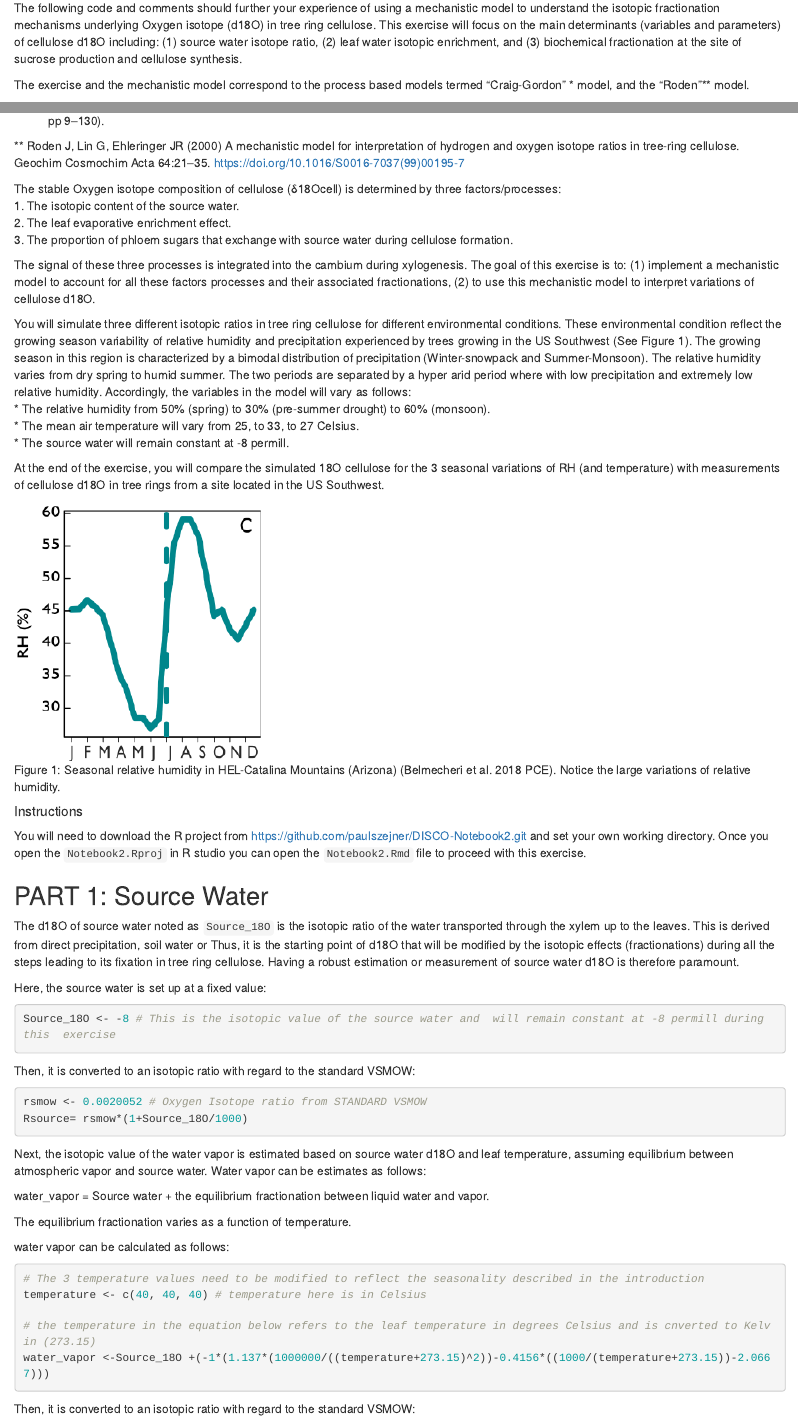
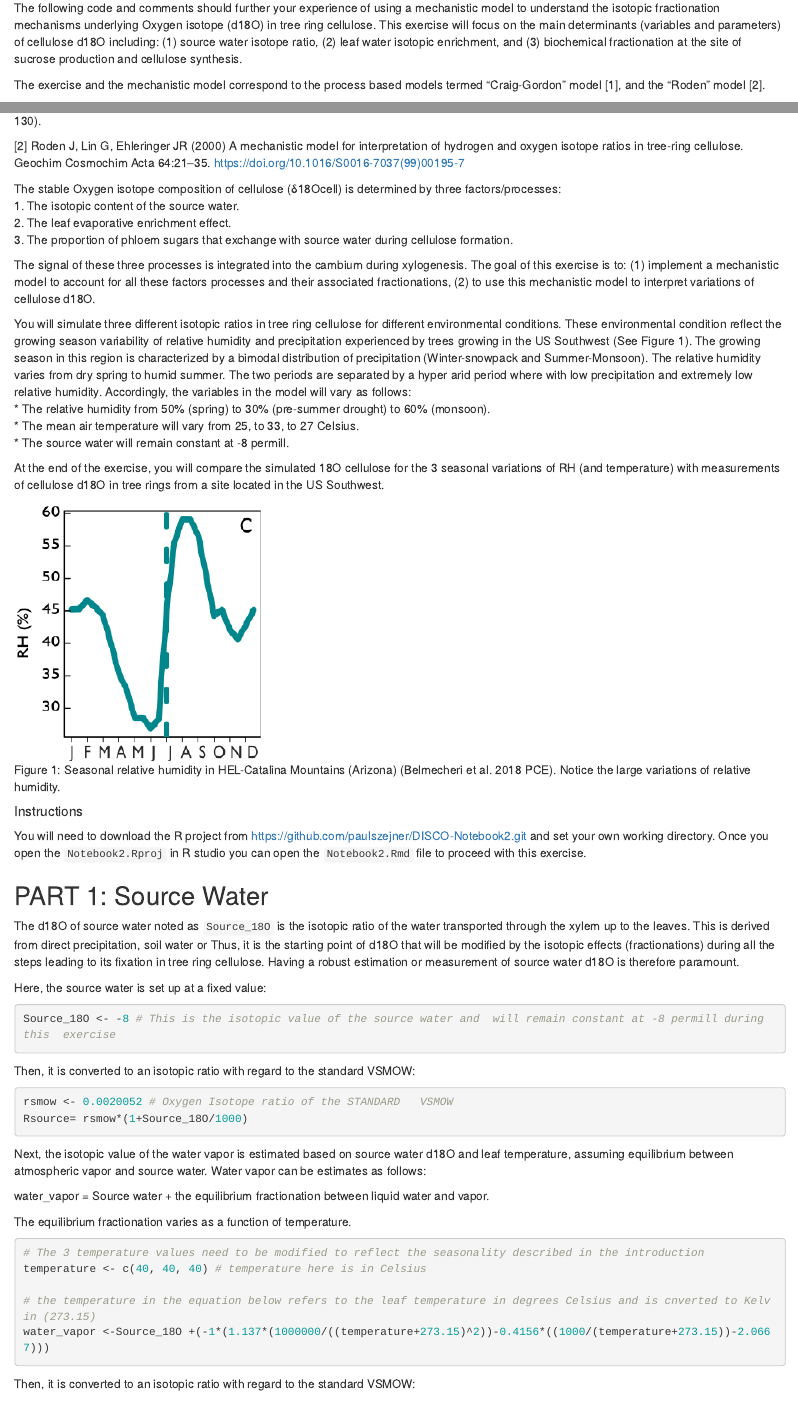
Before and after one commit to paulszejner/DISCO-Notebook2, an R Markdown document (Notebook2.Rmd): the page in a window 1100 px wide, from 220 px down, and a second part further down, joined at a grey line. Rendered offline with R 4.5, knitr and Pandoc, with nearby package versions.

Commit message:
catching up

````diff
--- a/Notebook2.Rmd
+++ b/Notebook2.Rmd
@@ -9,13 +9,13 @@ output: html_notebook
 
 The following code and comments should further your experience of using a mechanistic model to understand the isotopic fractionation mechanisms underlying Oxygen isotope (d18O) in tree ring cellulose. This exercise will focus on the main determinants (variables and parameters) of cellulose d18O including: (1) source water isotope ratio, (2) leaf water isotopic enrichment, and (3) biochemical fractionation at the site of sucrose production and cellulose synthesis.
 
-The exercise and the mechanistic model correspond to the process based models termed "Craig-Gordon" * model, and the "Roden"** model.
+The exercise and the mechanistic model correspond to the process based models termed "Craig-Gordon" model [1], and the "Roden" model [2].
 
 
-* Craig H, Gordon L (1965) Deuterium and oxygen 18 variations in the ocean and the marine atmosphere. In: Tongiorgi E (ed) Stable Isotopes in Oceanographic Studies and Paleotemperatures. Consiglio Nazionale delle ricerche Laboratorio di Geologia Nucleare. Pisa, Spoleto, Italy, pp 9–130).
+[1] Craig H, Gordon L (1965) Deuterium and oxygen 18 variations in the ocean and the marine atmosphere. In: Tongiorgi E (ed) Stable Isotopes in Oceanographic Studies and Paleotemperatures. Consiglio Nazionale delle ricerche Laboratorio di Geologia Nucleare. Pisa, Spoleto, Italy, pp 9–130).
 
 
-** Roden J, Lin G, Ehleringer JR (2000) A mechanistic model for interpretation of hydrogen and oxygen isotope ratios in tree-ring cellulose. Geochim Cosmochim Acta 64:21–35. https://doi.org/10.1016/S0016-7037(99)00195-7
+[2] Roden J, Lin G, Ehleringer JR (2000) A mechanistic model for interpretation of hydrogen and oxygen isotope ratios in tree-ring cellulose. Geochim Cosmochim Acta 64:21–35. https://doi.org/10.1016/S0016-7037(99)00195-7
 
 
 The stable Oxygen isotope composition of cellulose (δ18Ocell) is determined by three factors/processes:
@@ -48,7 +48,7 @@ Source_18O <- -8 # This is the isotopic value of the source water and  will rema
 ```
 Then, it is converted to an isotopic ratio with regard to the standard VSMOW:
 ```{r}
-rsmow <- 0.0020052 # Oxygen Isotope ratio from STANDARD	VSMOW
+rsmow <- 0.0020052 # Oxygen Isotope ratio of the STANDARD	VSMOW
 Rsource= rsmow*(1+Source_18O/1000)
 ```
 
@@ -58,7 +58,6 @@ water_vapor = Source water + the equilibrium fractionation between liquid water
 
 The equilibrium fractionation varies as a function of temperature.
 
-water vapor can be calculated as follows:
 ```{r}
 # The 3 temperature values need to be modified to reflect the seasonality described in the introduction
 temperature <- c(40, 40, 40) # temperature here is in Celsius
````
